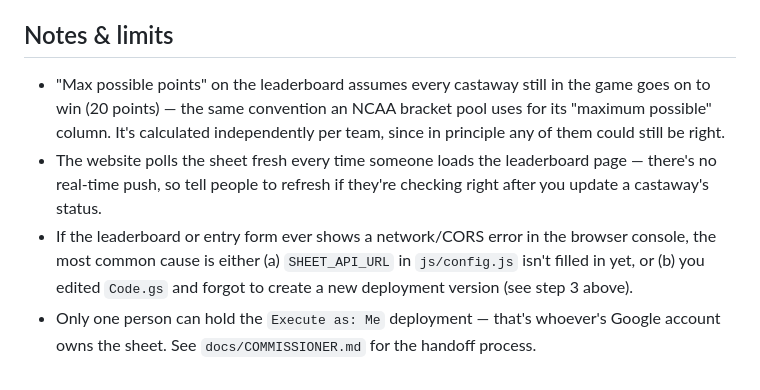
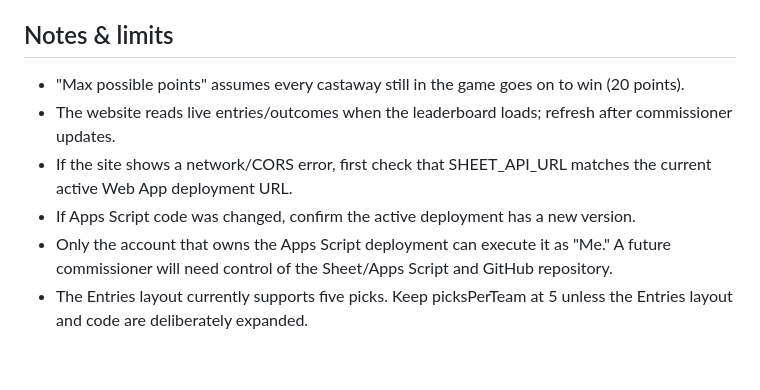
Before and after one commit to HankLumbard/survivor-league, a Markdown page: README.md, the part around one of its changes. Rendered like a GitHub page.

```diff
--- a/README.md
+++ b/README.md
@@ -91,17 +103,9 @@ Everything happens directly in the Google Sheet — no separate admin page.
 
 ## Notes & limits
 
-- "Max possible points" on the leaderboard assumes every castaway still in the
-  game goes on to win (20 points) — the same convention an NCAA bracket pool
-  uses for its "maximum possible" column. It's calculated independently per
-  team, since in principle any of them could still be right.
-- The website polls the sheet fresh every time someone loads the leaderboard
-  page — there's no real-time push, so tell people to refresh if they're
-  checking right after you update a castaway's status.
-- If the leaderboard or entry form ever shows a network/CORS error in the
-  browser console, the most common cause is either (a) `SHEET_API_URL` in
-  `js/config.js` isn't filled in yet, or (b) you edited `Code.gs` and
-  forgot to create a new deployment version (see step 3 above).
-- Only one person can hold the `Execute as: Me` deployment — that's whoever's
-  Google account owns the sheet. See `docs/COMMISSIONER.md` for the handoff
-  process.
+- "Max possible points" assumes every castaway still in the game goes on to win (20 points).
+- The website reads live entries/outcomes when the leaderboard loads; refresh after commissioner updates.
+- If the site shows a network/CORS error, first check that SHEET_API_URL matches the current active Web App deployment URL.
+- If Apps Script code was changed, confirm the active deployment has a new version.
+- Only the account that owns the Apps Script deployment can execute it as "Me." A future commissioner will need control of the Sheet/Apps Script and GitHub repository.
+- The Entries layout currently supports five picks. Keep picksPerTeam at 5 unless the Entries layout and code are deliberately expanded.
```
Also changed, not shown: other parts of README.md (+82 -70 lines).
